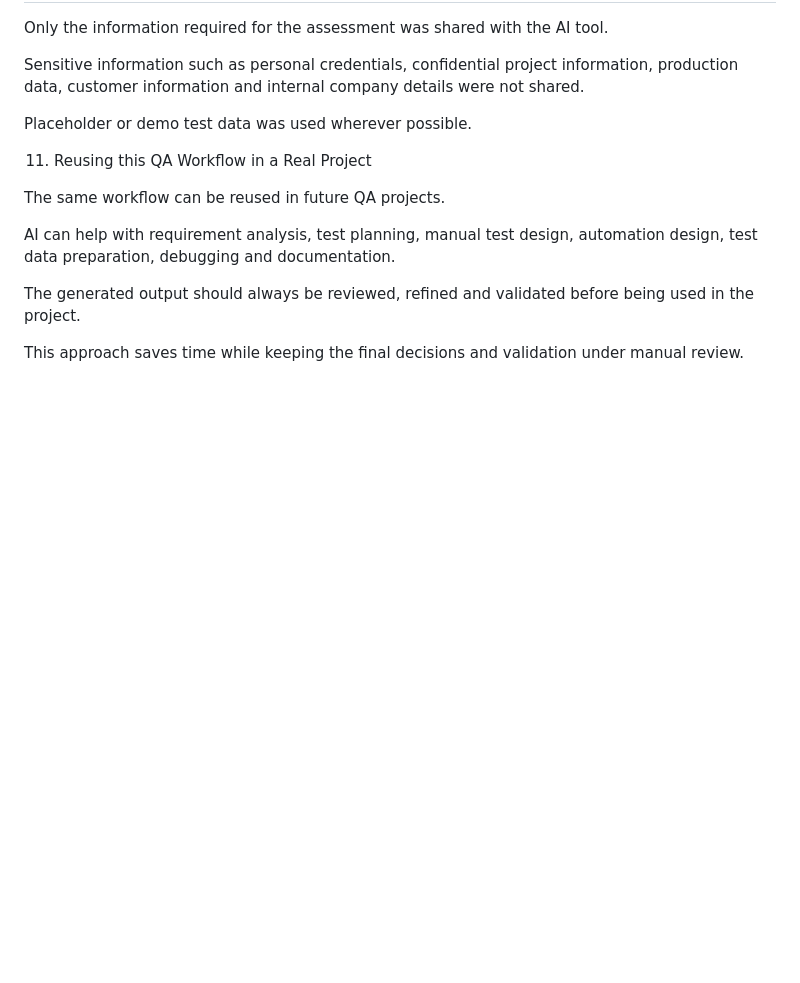
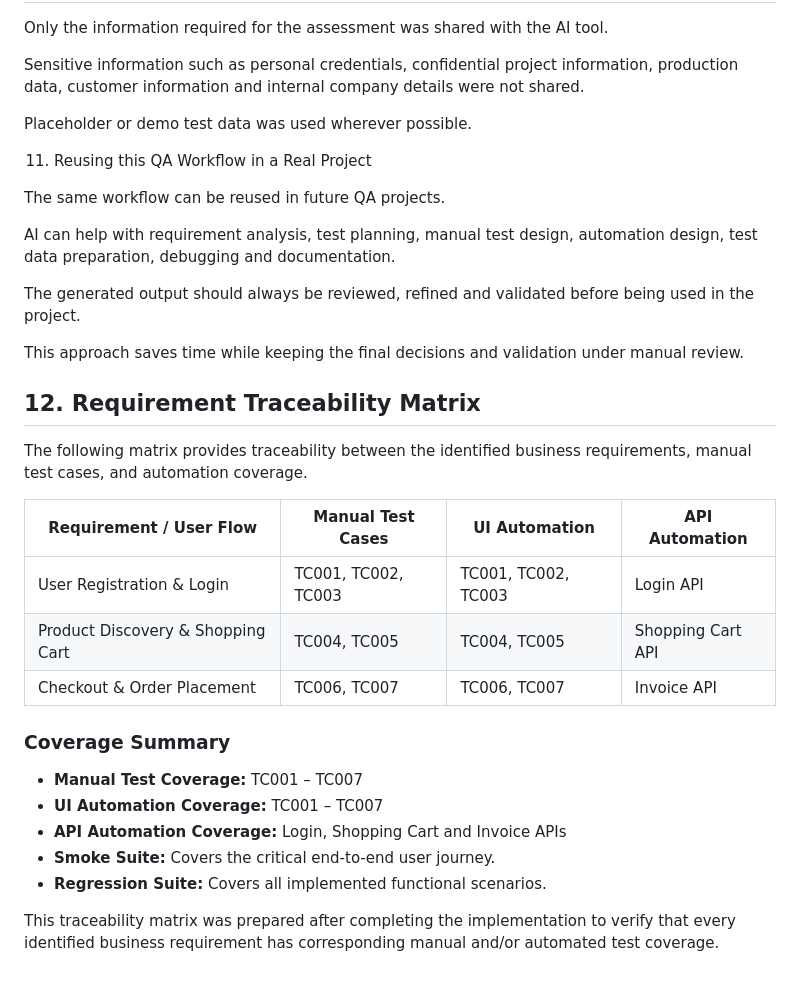
Before and after one commit to HarshitAgarwal2025/qa-practical-assessment-ai, a Markdown page: project-info.md, the part around the change. Rendered like a GitHub page; blank space fills up the shorter version.

Commit message:
Add requirement traceability matrix and improve project documentation

```diff
--- a/project-info.md
+++ b/project-info.md
@@ -131,3 +131,23 @@ AI can help with requirement analysis, test planning, manual test design, automa
 The generated output should always be reviewed, refined and validated before being used in the project.
 
 This approach saves time while keeping the final decisions and validation under manual review.
+
+## 12. Requirement Traceability Matrix
+
+The following matrix provides traceability between the identified business requirements, manual test cases, and automation coverage.
+
+| Requirement / User Flow | Manual Test Cases | UI Automation | API Automation |
+| ----------------------- | ----------------- | ------------- | -------------- |
+| User Registration & Login | TC001, TC002, TC003 | TC001, TC002, TC003 | Login API |
+| Product Discovery & Shopping Cart | TC004, TC005 | TC004, TC005 | Shopping Cart API |
+| Checkout & Order Placement | TC006, TC007 | TC006, TC007 | Invoice API |
+
+### Coverage Summary
+
+- **Manual Test Coverage:** TC001 – TC007
+- **UI Automation Coverage:** TC001 – TC007
+- **API Automation Coverage:** Login, Shopping Cart and Invoice APIs
+- **Smoke Suite:** Covers the critical end-to-end user journey.
+- **Regression Suite:** Covers all implemented functional scenarios.
+
+This traceability matrix was prepared after completing the implementation to verify that every identified business requirement has corresponding manual and/or automated test coverage.
```
